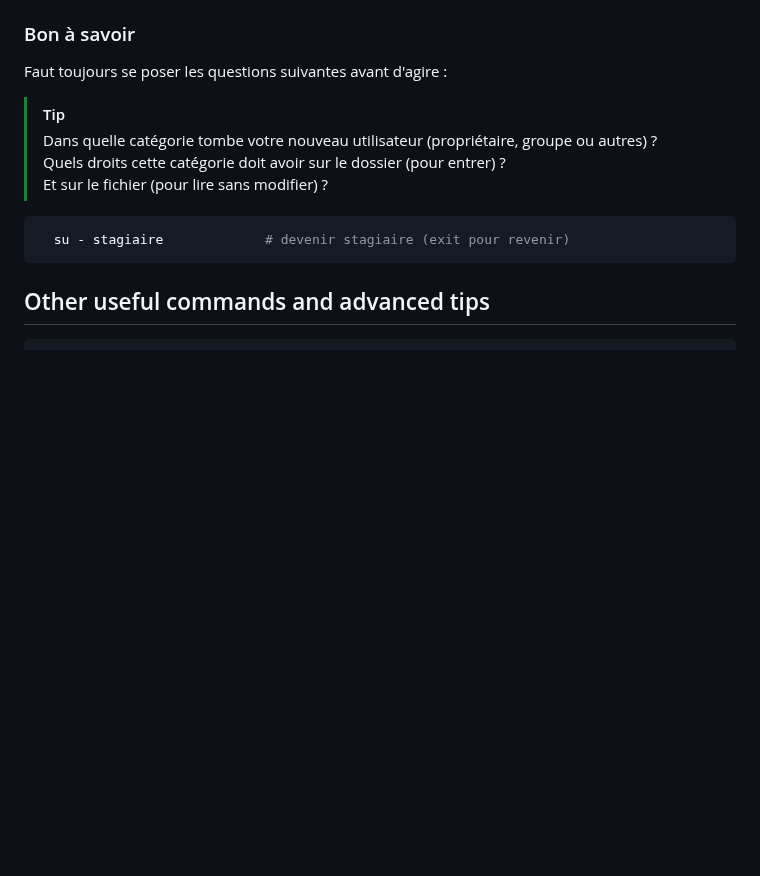
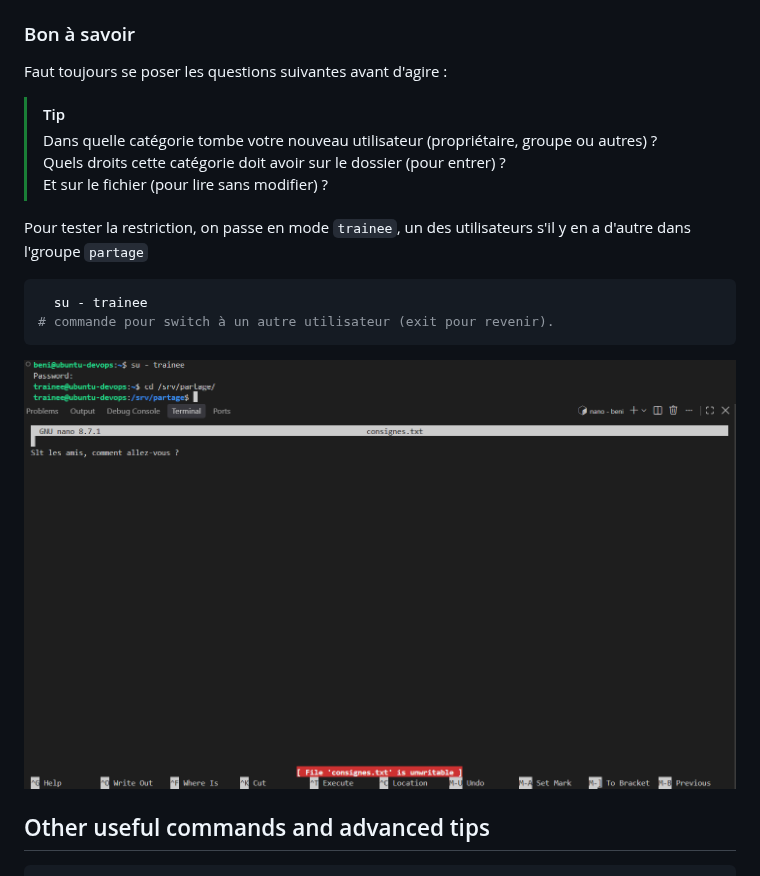
Before and after one commit to Benidoss/devops-notes, a Markdown page: 01-basic-commands-linux.md, the part around the change. Drawn GitHub-style; pictures changed too: images/connexion_acces.png (added), images/modification_impossible.png (added); blank space fills up the shorter version.

````diff
--- a/01-basic-commands-linux.md
+++ b/01-basic-commands-linux.md
@@ -143,9 +143,12 @@ Faut toujours se poser les questions suivantes avant d'agire :
 > Quels droits cette catégorie doit avoir sur le dossier (pour entrer) ?\
 > Et sur le fichier (pour lire sans modifier) ?
 
+Pour tester la restriction, on passe en mode `trainee`, un des utilisateurs s'il y en a d'autre dans l'groupe `partage`
 ```bash
-  su - stagiaire             # devenir stagiaire (exit pour revenir)
+  su - trainee                                                                               # commande pour switch à un autre utilisateur (exit pour revenir).
 ```
+![Test : Sur l'image on voit la prise de main du tarinee et son accès dossier partage qui la proprieté du root](images/connexion_acces.png)
+![Test : trainee ne peut pas modifier le fichier](images/modification_impossible.png)
 
 
 ## Other useful commands and advanced tips
````
